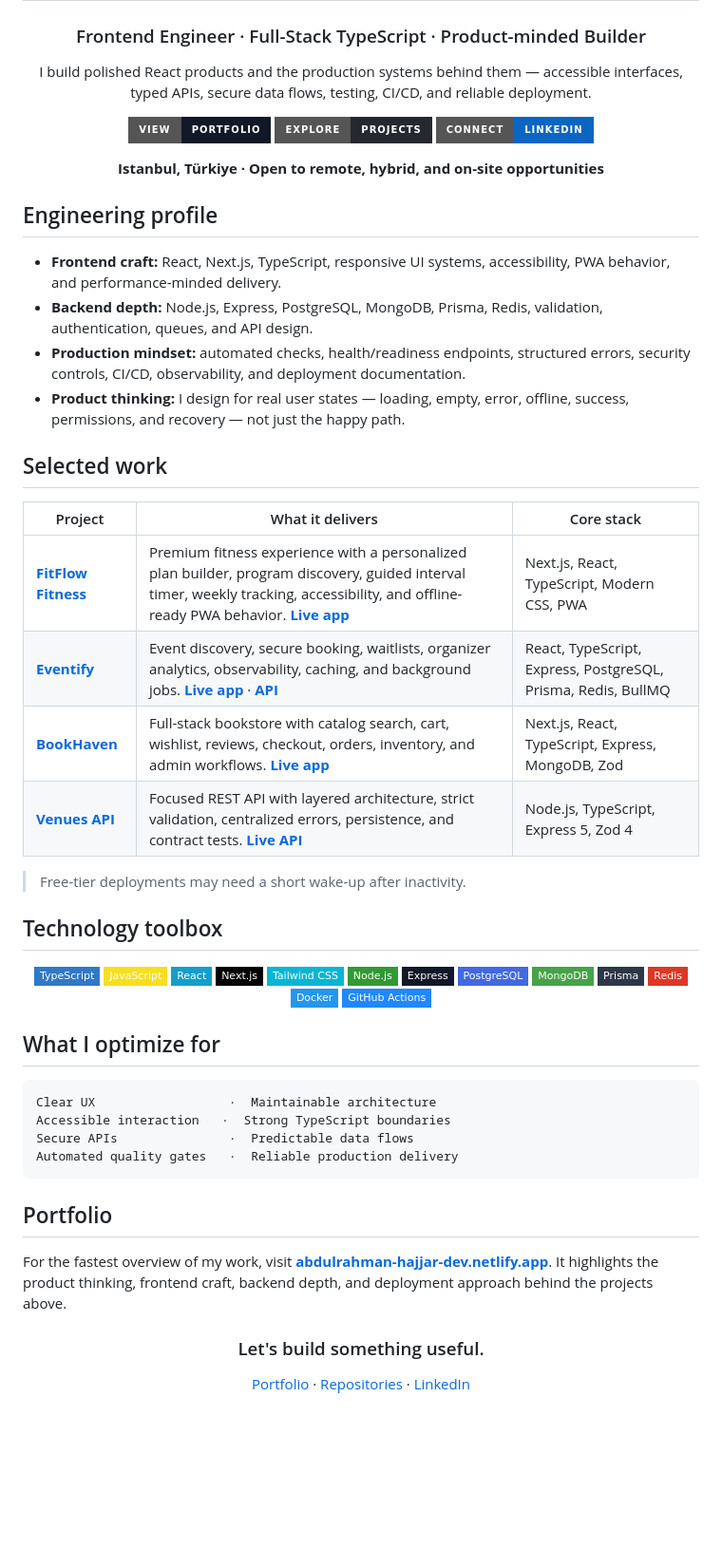
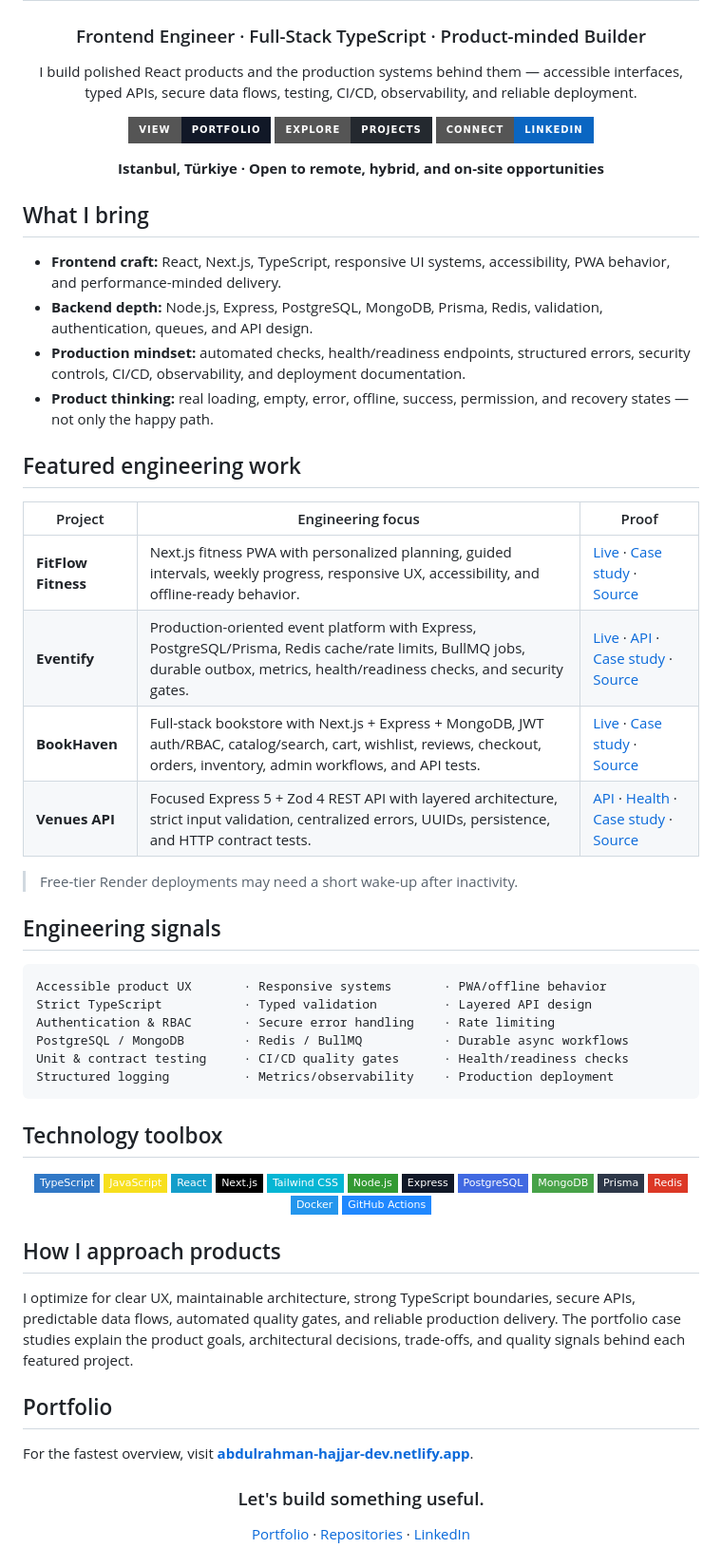
Before and after one commit to rahman-997/rahman-997, a Markdown page: README.md, the part around the change. Shown at 95% size. Drawn GitHub-style; badges without logos; blank space fills up the shorter version.

Commit message:
feat(profile): strengthen portfolio presentation and project proof points

````diff
--- a/README.md
+++ b/README.md
@@ -4,7 +4,7 @@
 
 ### Frontend Engineer · Full-Stack TypeScript · Product-minded Builder
 
-I build polished React products and the production systems behind them — accessible interfaces, typed APIs, secure data flows, testing, CI/CD, and reliable deployment.
+I build polished React products and the production systems behind them — accessible interfaces, typed APIs, secure data flows, testing, CI/CD, observability, and reliable deployment.
 
 [![Portfolio](https://img.shields.io/badge/View-Portfolio-111827?style=for-the-badge&logo=vercel&logoColor=white)](https://abdulrahman-hajjar-dev.netlify.app)
 [![Projects](https://img.shields.io/badge/Explore-Projects-24292F?style=for-the-badge&logo=github&logoColor=white)](https://github.com/rahman-997?tab=repositories)
@@ -14,23 +14,34 @@ I build polished React products and the production systems behind them — acces
 
 </div>
 
-## Engineering profile
+## What I bring
 
 - **Frontend craft:** React, Next.js, TypeScript, responsive UI systems, accessibility, PWA behavior, and performance-minded delivery.
 - **Backend depth:** Node.js, Express, PostgreSQL, MongoDB, Prisma, Redis, validation, authentication, queues, and API design.
 - **Production mindset:** automated checks, health/readiness endpoints, structured errors, security controls, CI/CD, observability, and deployment documentation.
-- **Product thinking:** I design for real user states — loading, empty, error, offline, success, permissions, and recovery — not just the happy path.
+- **Product thinking:** real loading, empty, error, offline, success, permission, and recovery states — not only the happy path.
 
-## Selected work
+## Featured engineering work
 
-| Project | What it delivers | Core stack |
+| Project | Engineering focus | Proof |
 | --- | --- | --- |
-| **[FitFlow Fitness](https://github.com/rahman-997/fitflow-gym)** | Premium fitness experience with a personalized plan builder, program discovery, guided interval timer, weekly tracking, accessibility, and offline-ready PWA behavior. **[Live app](https://fitflow-gym-online.netlify.app)** | Next.js, React, TypeScript, Modern CSS, PWA |
-| **[Eventify](https://github.com/rahman-997/eventify)** | Event discovery, secure booking, waitlists, organizer analytics, observability, caching, and background jobs. **[Live app](https://eventify-web.onrender.com)** · **[API](https://backend2-api.onrender.com)** | React, TypeScript, Express, PostgreSQL, Prisma, Redis, BullMQ |
-| **[BookHaven](https://github.com/rahman-997/bookbookhaven)** | Full-stack bookstore with catalog search, cart, wishlist, reviews, checkout, orders, inventory, and admin workflows. **[Live app](https://bookbookhaven-free.onrender.com)** | Next.js, React, TypeScript, Express, MongoDB, Zod |
-| **[Venues API](https://github.com/rahman-997/venues-api)** | Focused REST API with layered architecture, strict validation, centralized errors, persistence, and contract tests. **[Live API](https://venues-api-rahman.onrender.com)** | Node.js, TypeScript, Express 5, Zod 4 |
+| **FitFlow Fitness** | Next.js fitness PWA with personalized planning, guided intervals, weekly progress, responsive UX, accessibility, and offline-ready behavior. | [Live](https://fitflow-gym-online.netlify.app) · [Case study](https://abdulrahman-hajjar-dev.netlify.app/work/fitflow/) · [Source](https://github.com/rahman-997/fitflow-gym) |
+| **Eventify** | Production-oriented event platform with Express, PostgreSQL/Prisma, Redis cache/rate limits, BullMQ jobs, durable outbox, metrics, health/readiness checks, and security gates. | [Live](https://eventify-web.onrender.com) · [API](https://backend2-api.onrender.com) · [Case study](https://abdulrahman-hajjar-dev.netlify.app/work/eventify/) · [Source](https://github.com/rahman-997/eventify) |
+| **BookHaven** | Full-stack bookstore with Next.js + Express + MongoDB, JWT auth/RBAC, catalog/search, cart, wishlist, reviews, checkout, orders, inventory, admin workflows, and API tests. | [Live](https://bookbookhaven-free.onrender.com) · [Case study](https://abdulrahman-hajjar-dev.netlify.app/work/bookhaven/) · [Source](https://github.com/rahman-997/bookbookhaven) |
+| **Venues API** | Focused Express 5 + Zod 4 REST API with layered architecture, strict input validation, centralized errors, UUIDs, persistence, and HTTP contract tests. | [API](https://venues-api-rahman.onrender.com) · [Health](https://venues-api-rahman.onrender.com/health) · [Case study](https://abdulrahman-hajjar-dev.netlify.app/work/venues-api/) · [Source](https://github.com/rahman-997/venues-api) |
 
-> Free-tier deployments may need a short wake-up after inactivity.
+> Free-tier Render deployments may need a short wake-up after inactivity.
+
+## Engineering signals
+
+```text
+Accessible product UX       · Responsive systems       · PWA/offline behavior
+Strict TypeScript           · Typed validation         · Layered API design
+Authentication & RBAC       · Secure error handling    · Rate limiting
+PostgreSQL / MongoDB        · Redis / BullMQ           · Durable async workflows
+Unit & contract testing     · CI/CD quality gates      · Health/readiness checks
+Structured logging          · Metrics/observability    · Production deployment
+```
 
 ## Technology toolbox
 
@@ -52,18 +63,13 @@ I build polished React products and the production systems behind them — acces
 
 </div>
 
-## What I optimize for
+## How I approach products
 
-```text
-Clear UX                  ·  Maintainable architecture
-Accessible interaction   ·  Strong TypeScript boundaries
-Secure APIs               ·  Predictable data flows
-Automated quality gates   ·  Reliable production delivery
-```
+I optimize for clear UX, maintainable architecture, strong TypeScript boundaries, secure APIs, predictable data flows, automated quality gates, and reliable production delivery. The portfolio case studies explain the product goals, architectural decisions, trade-offs, and quality signals behind each featured project.
 
 ## Portfolio
 
-For the fastest overview of my work, visit **[abdulrahman-hajjar-dev.netlify.app](https://abdulrahman-hajjar-dev.netlify.app)**. It highlights the product thinking, frontend craft, backend depth, and deployment approach behind the projects above.
+For the fastest overview, visit **[abdulrahman-hajjar-dev.netlify.app](https://abdulrahman-hajjar-dev.netlify.app)**.
 
 <div align="center">
 
````
